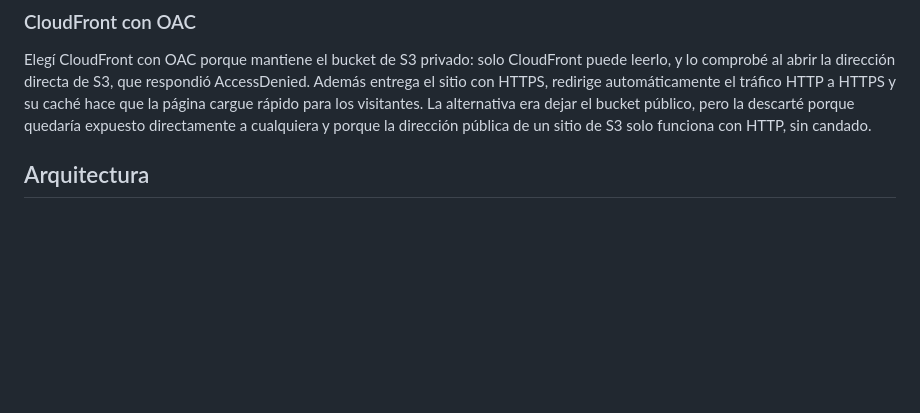
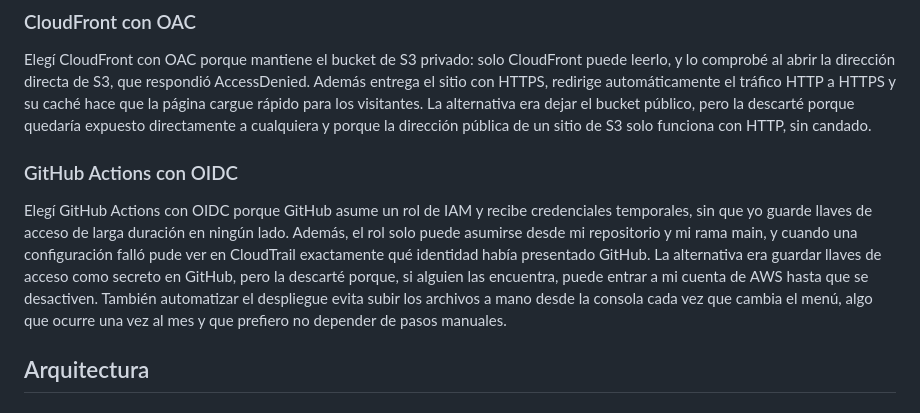
Before and after one commit to godinezbraulio134-lang/panaderia-lupe-sitio, a Markdown page: README.md, the part around the change. Rendered like a GitHub page; blank space fills up the shorter version.

```diff
--- a/README.md
+++ b/README.md
@@ -17,6 +17,10 @@ Elegí S3 porque el sitio es estático: solo hay que entregar archivos, sin ejec
 ### CloudFront con OAC
 
 Elegí CloudFront con OAC porque mantiene el bucket de S3 privado: solo CloudFront puede leerlo, y lo comprobé al abrir la dirección directa de S3, que respondió AccessDenied. Además entrega el sitio con HTTPS, redirige automáticamente el tráfico HTTP a HTTPS y su caché hace que la página cargue rápido para los visitantes. La alternativa era dejar el bucket público, pero la descarté porque quedaría expuesto directamente a cualquiera y porque la dirección pública de un sitio de S3 solo funciona con HTTP, sin candado.
+
+### GitHub Actions con OIDC
+
+Elegí GitHub Actions con OIDC porque GitHub asume un rol de IAM y recibe credenciales temporales, sin que yo guarde llaves de acceso de larga duración en ningún lado. Además, el rol solo puede asumirse desde mi repositorio y mi rama main, y cuando una configuración falló pude ver en CloudTrail exactamente qué identidad había presentado GitHub. La alternativa era guardar llaves de acceso como secreto en GitHub, pero la descarté porque, si alguien las encuentra, puede entrar a mi cuenta de AWS hasta que se desactiven. También automatizar el despliegue evita subir los archivos a mano desde la consola cada vez que cambia el menú, algo que ocurre una vez al mes y que prefiero no depender de pasos manuales.
 
 ## Arquitectura
 
```
